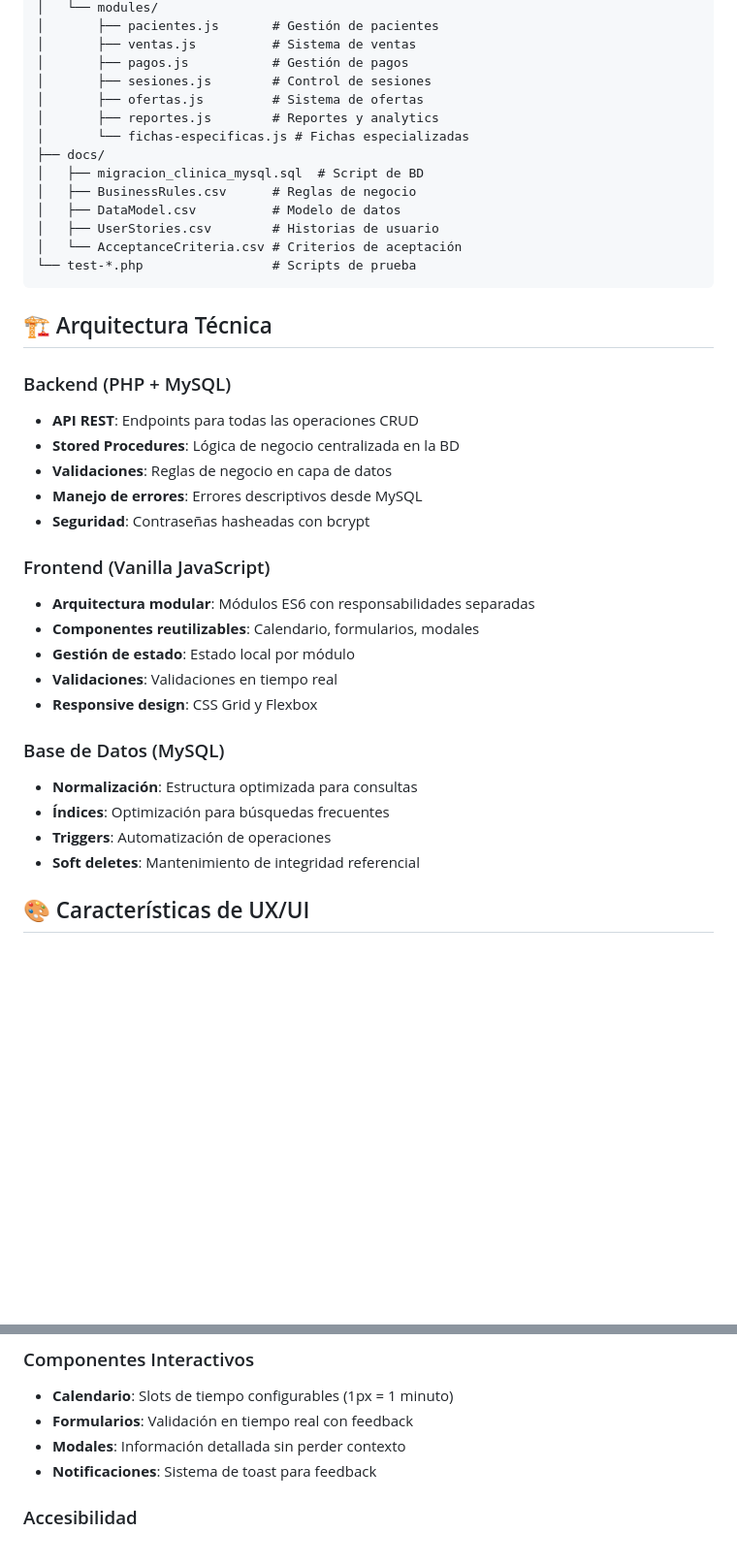
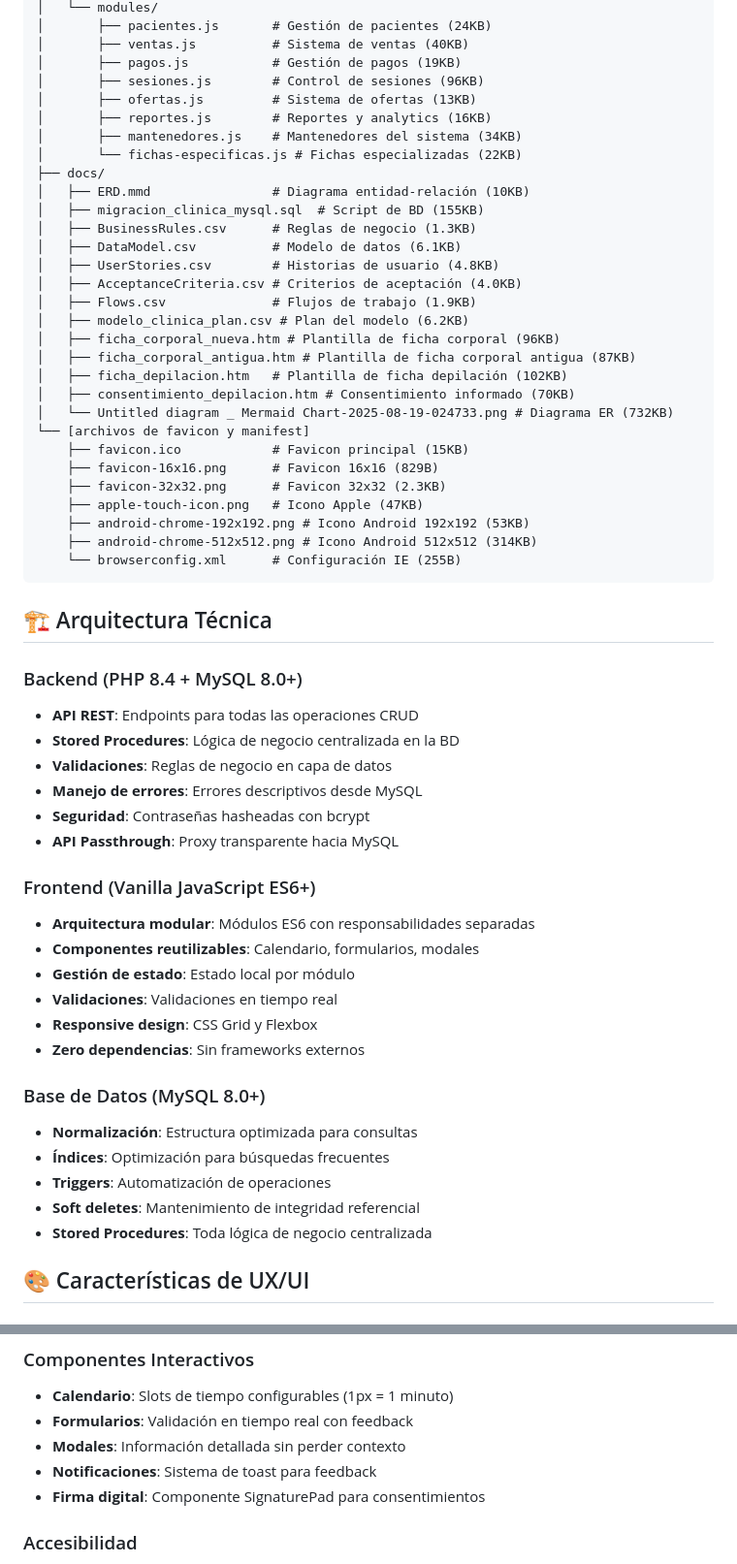
Before and after one commit to jupahefi/clinica-beleza, a Markdown page: README.md, 2 parts joined by grey strips. Shown at 97% size. GitHub-like rendering; blank space fills up the shorter version.

````diff
--- a/README.md
+++ b/README.md
@@ -88,41 +133,60 @@ clinica-beleza/
 │   └── modules/
-│       ├── pacientes.js       # Gestión de pacientes
-│       ├── ventas.js          # Sistema de ventas
-│       ├── pagos.js           # Gestión de pagos
-│       ├── sesiones.js        # Control de sesiones
-│       ├── ofertas.js         # Sistema de ofertas
-│       ├── reportes.js        # Reportes y analytics
-│       └── fichas-especificas.js # Fichas especializadas
+│       ├── pacientes.js       # Gestión de pacientes (24KB)
+│       ├── ventas.js          # Sistema de ventas (40KB)
+│       ├── pagos.js           # Gestión de pagos (19KB)
+│       ├── sesiones.js        # Control de sesiones (96KB)
+│       ├── ofertas.js         # Sistema de ofertas (13KB)
+│       ├── reportes.js        # Reportes y analytics (16KB)
+│       ├── mantenedores.js    # Mantenedores del sistema (34KB)
+│       └── fichas-especificas.js # Fichas especializadas (22KB)
 ├── docs/
-│   ├── migracion_clinica_mysql.sql  # Script de BD
-│   ├── BusinessRules.csv      # Reglas de negocio
-│   ├── DataModel.csv          # Modelo de datos
-│   ├── UserStories.csv        # Historias de usuario
-│   └── AcceptanceCriteria.csv # Criterios de aceptación
-└── test-*.php                 # Scripts de prueba
+│   ├── ERD.mmd                # Diagrama entidad-relación (10KB)
+│   ├── migracion_clinica_mysql.sql  # Script de BD (155KB)
+│   ├── BusinessRules.csv      # Reglas de negocio (1.3KB)
+│   ├── DataModel.csv          # Modelo de datos (6.1KB)
+│   ├── UserStories.csv        # Historias de usuario (4.8KB)
+│   ├── AcceptanceCriteria.csv # Criterios de aceptación (4.0KB)
+│   ├── Flows.csv              # Flujos de trabajo (1.9KB)
+│   ├── modelo_clinica_plan.csv # Plan del modelo (6.2KB)
+│   ├── ficha_corporal_nueva.htm # Plantilla de ficha corporal (96KB)
+│   ├── ficha_corporal_antigua.htm # Plantilla de ficha corporal antigua (87KB)
+│   ├── ficha_depilacion.htm   # Plantilla de ficha depilación (102KB)
+│   ├── consentimiento_depilacion.htm # Consentimiento informado (70KB)
+│   └── Untitled diagram _ Mermaid Chart-2025-08-19-024733.png # Diagrama ER (732KB)
+└── [archivos de favicon y manifest]
+    ├── favicon.ico            # Favicon principal (15KB)
+    ├── favicon-16x16.png      # Favicon 16x16 (829B)
+    ├── favicon-32x32.png      # Favicon 32x32 (2.3KB)
+    ├── apple-touch-icon.png   # Icono Apple (47KB)
+    ├── android-chrome-192x192.png # Icono Android 192x192 (53KB)
+    ├── android-chrome-512x512.png # Icono Android 512x512 (314KB)
+    └── browserconfig.xml      # Configuración IE (255B)
 ```
 
 ## 🏗️ Arquitectura Técnica
 
-### Backend (PHP + MySQL)
+### Backend (PHP 8.4 + MySQL 8.0+)
 - **API REST**: Endpoints para todas las operaciones CRUD
 - **Stored Procedures**: Lógica de negocio centralizada en la BD
 - **Validaciones**: Reglas de negocio en capa de datos
 - **Manejo de errores**: Errores descriptivos desde MySQL
 - **Seguridad**: Contraseñas hasheadas con bcrypt
+- **API Passthrough**: Proxy transparente hacia MySQL
 
-### Frontend (Vanilla JavaScript)
+### Frontend (Vanilla JavaScript ES6+)
 - **Arquitectura modular**: Módulos ES6 con responsabilidades separadas
 - **Componentes reutilizables**: Calendario, formularios, modales
 - **Gestión de estado**: Estado local por módulo
 - **Validaciones**: Validaciones en tiempo real
 - **Responsive design**: CSS Grid y Flexbox
+- **Zero dependencias**: Sin frameworks externos
 
-### Base de Datos (MySQL)
+### Base de Datos (MySQL 8.0+)
 - **Normalización**: Estructura optimizada para consultas
 - **Índices**: Optimización para búsquedas frecuentes
 - **Triggers**: Automatización de operaciones
 - **Soft deletes**: Mantenimiento de integridad referencial
+- **Stored Procedures**: Toda lógica de negocio centralizada
 
 ## 🎨 Características de UX/UI
 
@@ -136,6 +200,7 @@ clinica-beleza/
 - **Formularios**: Validación en tiempo real con feedback
 - **Modales**: Información detallada sin perder contexto
 - **Notificaciones**: Sistema de toast para feedback
+- **Firma digital**: Componente SignaturePad para consentimientos
 
 ### Accesibilidad
 - **Navegación por teclado**: Tab navigation completa
````
Also changed, not shown: other parts of README.md (+126 -45 lines).
